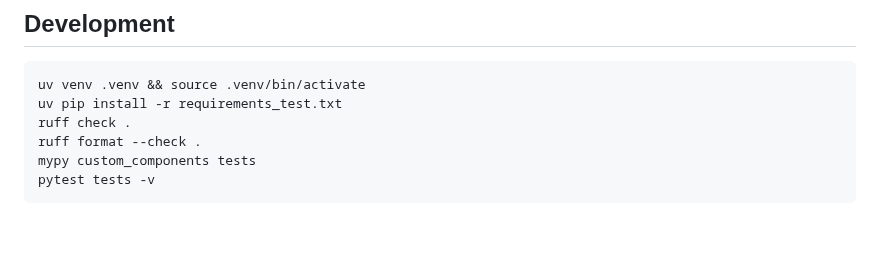
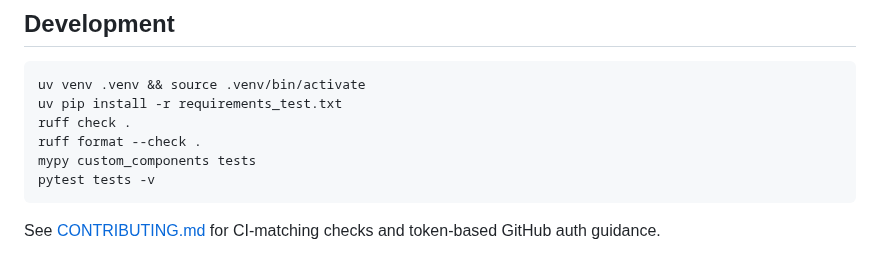
Before and after one commit to teh-hippo/ha-home-rules, a Markdown page: README.md, the part around the change. Rendered like a GitHub page; blank space fills up the shorter version.

````diff
--- a/README.md
+++ b/README.md
@@ -67,3 +67,5 @@ ruff format --check .
 mypy custom_components tests
 pytest tests -v
 ```
+
+See [CONTRIBUTING.md](CONTRIBUTING.md) for CI-matching checks and token-based GitHub auth guidance.
````
Also changed, not shown: CONTRIBUTING.md (added, +32 -0 lines), icon.png (added), logo.png (added), 3 other files.
